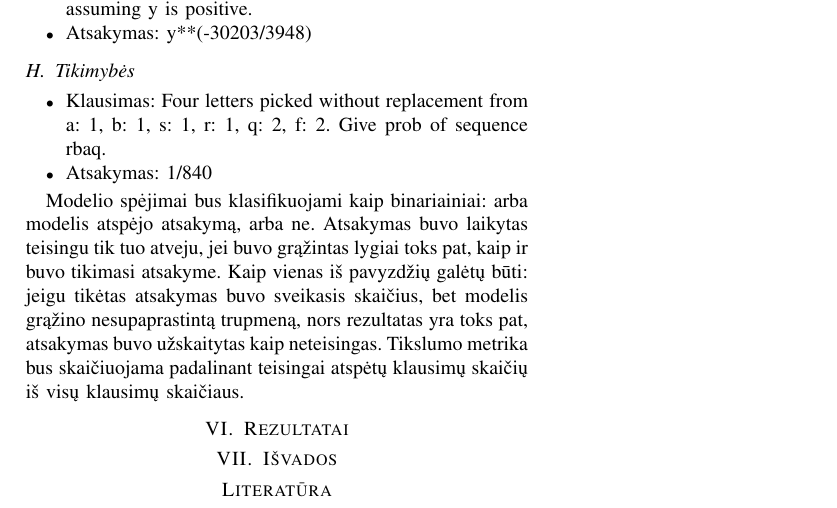
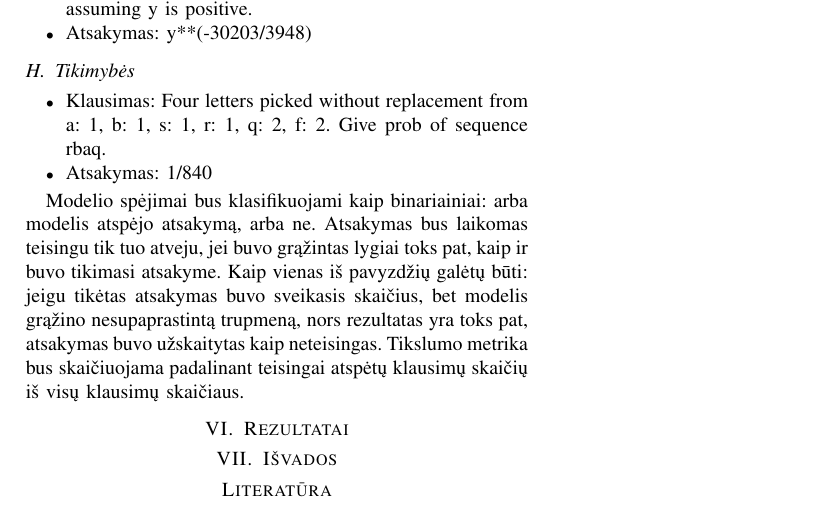
Before and after one commit to PijusPale/GMM-report-tex-template, a LaTeX paper (report.tex): part of page 2 of 2, cut so that both start at the same text. Compiled offline with pdfLaTeX; a missing font is replaced by an installed copy or a similar font; a LaTeX package or settings file that is missing is left out.

Commit message:
Gramatika

```diff
--- a/report.tex
+++ b/report.tex
@@ -187,7 +187,7 @@ Klausimų ir atsakymų pavyzdžiai iš kiekvienos temos:
 \end{itemize}
 
 Modelio spėjimai bus klasifikuojami kaip binariainiai: arba modelis atspėjo atsakymą, arba ne.
-Atsakymas buvo laikytas teisingu tik tuo atveju, jei buvo grąžintas lygiai toks pat, kaip ir buvo tikimasi atsakyme.
+Atsakymas bus laikomas teisingu tik tuo atveju, jei buvo grąžintas lygiai toks pat, kaip ir buvo tikimasi atsakyme.
 Kaip vienas iš pavyzdžių galėtų būti: jeigu tikėtas atsakymas buvo sveikasis skaičius, bet modelis grąžino
 nesupaprastintą trupmeną, nors rezultatas yra toks pat, atsakymas buvo užskaitytas kaip neteisingas.
 Tikslumo metrika bus skaičiuojama padalinant teisingai atspėtų klausimų skaičių iš visų klausimų skaičiaus.
```
